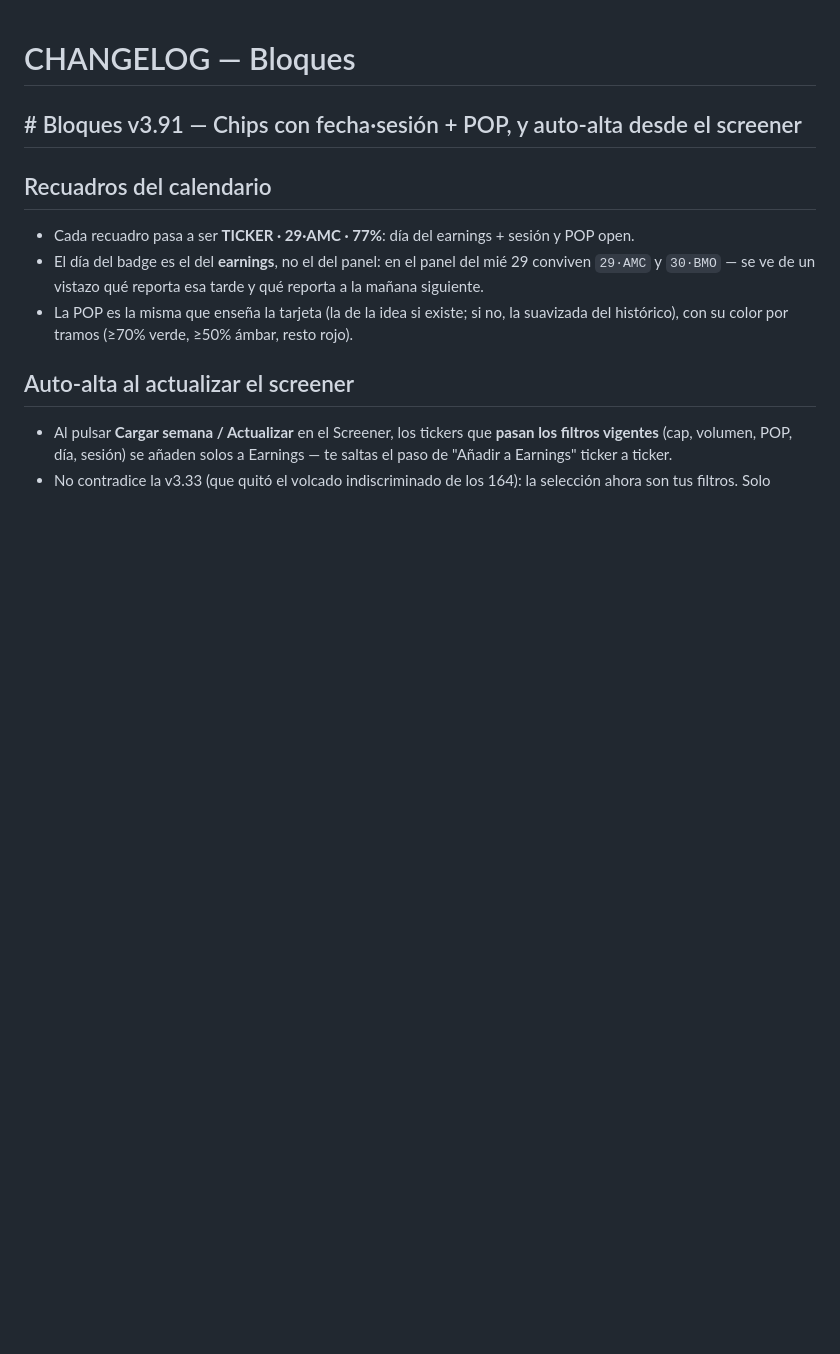
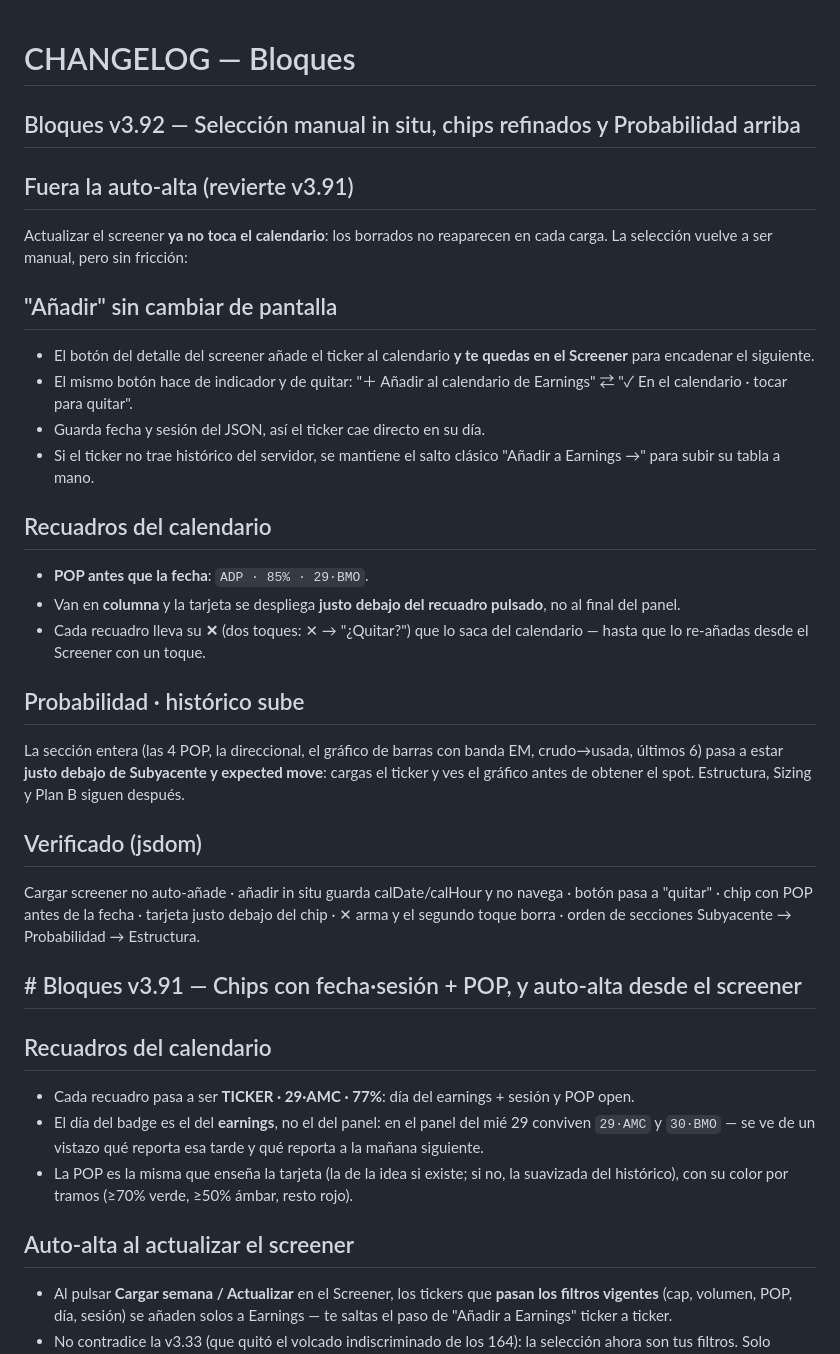
Before and after one commit to GaloFly/galowillmakeyourich, a Markdown page: CHANGELOG.md, the part around the change. Rendered like a GitHub page; blank space fills up the shorter version.

```diff
--- a/CHANGELOG.md
+++ b/CHANGELOG.md
@@ -1,4 +1,26 @@
 # CHANGELOG — Bloques
+
+## Bloques v3.92 — Selección manual in situ, chips refinados y Probabilidad arriba
+
+## Fuera la auto-alta (revierte v3.91)
+Actualizar el screener **ya no toca el calendario**: los borrados no reaparecen en cada carga. La selección vuelve a ser manual, pero sin fricción:
+
+## "Añadir" sin cambiar de pantalla
+- El botón del detalle del screener añade el ticker al calendario **y te quedas en el Screener** para encadenar el siguiente.
+- El mismo botón hace de indicador y de quitar: "＋ Añadir al calendario de Earnings" ⇄ "✓ En el calendario · tocar para quitar".
+- Guarda fecha y sesión del JSON, así el ticker cae directo en su día.
+- Si el ticker no trae histórico del servidor, se mantiene el salto clásico "Añadir a Earnings →" para subir su tabla a mano.
+
+## Recuadros del calendario
+- **POP antes que la fecha**: `ADP · 85% · 29·BMO`.
+- Van en **columna** y la tarjeta se despliega **justo debajo del recuadro pulsado**, no al final del panel.
+- Cada recuadro lleva su **✕** (dos toques: ✕ → "¿Quitar?") que lo saca del calendario — hasta que lo re-añadas desde el Screener con un toque.
+
+## Probabilidad · histórico sube
+La sección entera (las 4 POP, la direccional, el gráfico de barras con banda EM, crudo→usada, últimos 6) pasa a estar **justo debajo de Subyacente y expected move**: cargas el ticker y ves el gráfico antes de obtener el spot. Estructura, Sizing y Plan B siguen después.
+
+## Verificado (jsdom)
+Cargar screener no auto-añade · añadir in situ guarda calDate/calHour y no navega · botón pasa a "quitar" · chip con POP antes de la fecha · tarjeta justo debajo del chip · ✕ arma y el segundo toque borra · orden de secciones Subyacente → Probabilidad → Estructura.
 
 ## # Bloques v3.91 — Chips con fecha·sesión + POP, y auto-alta desde el screener
 
```
